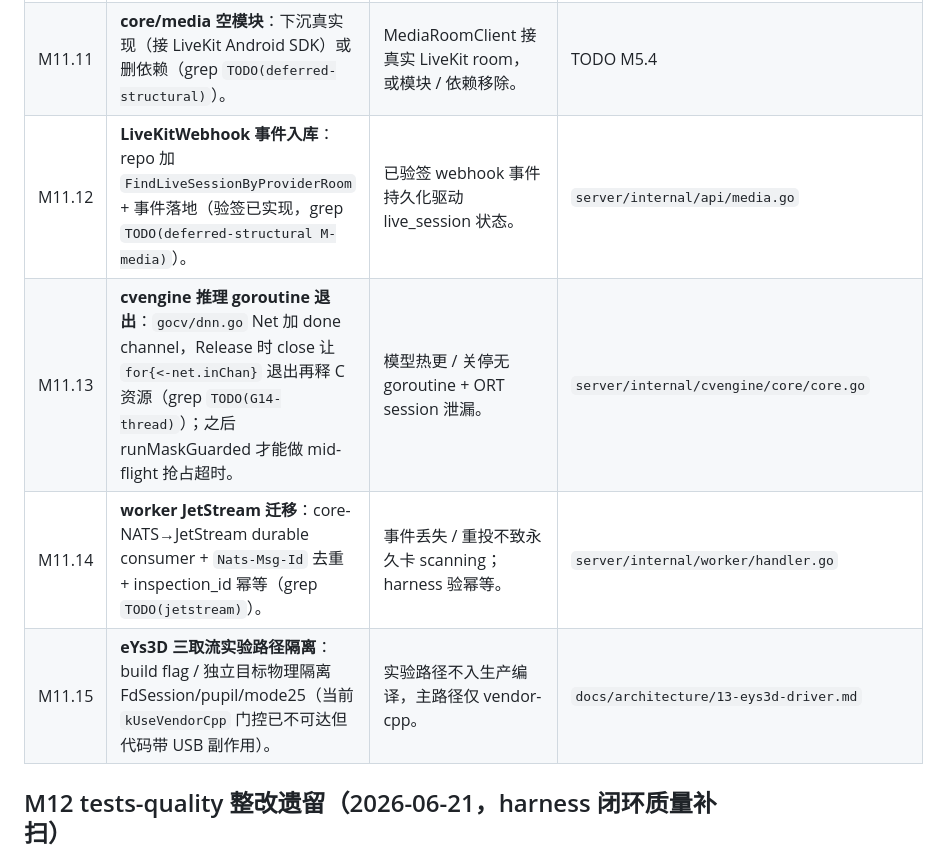
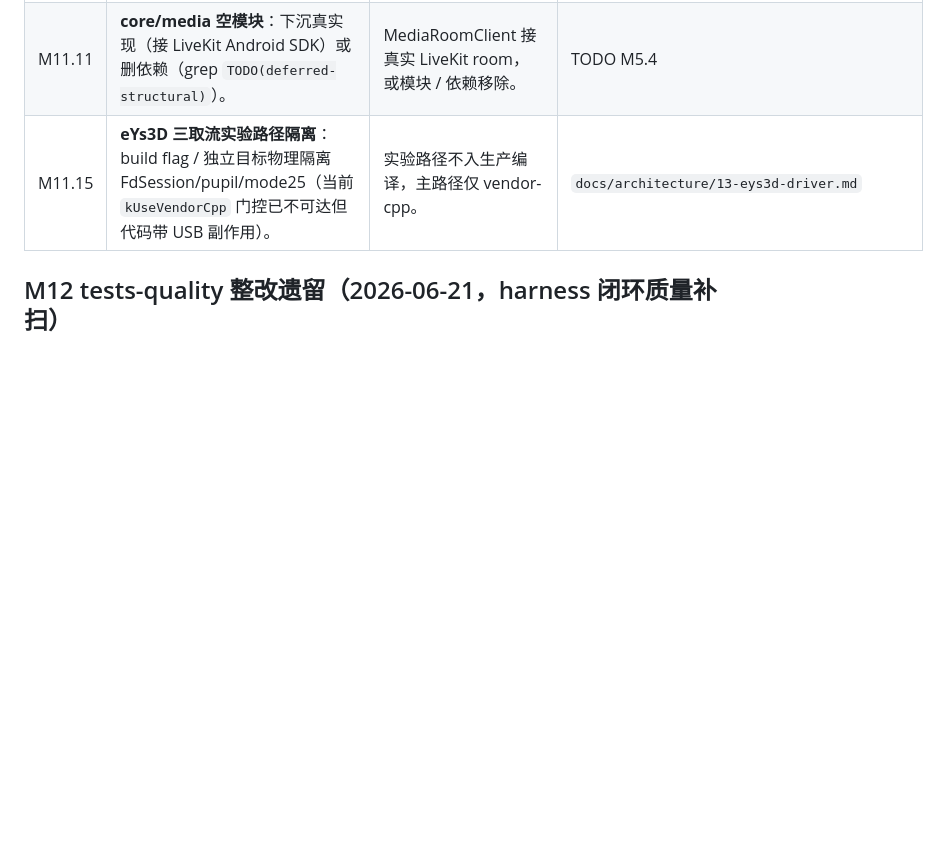
Before and after one commit to intgogo/gomob, a Markdown page: TODO.md, the part around the change. Drawn GitHub-style; blank space fills up the shorter version.

Commit message:
docs(todo): 服务端可靠性组出账(M11.12/13/14 完成删除)
M11.12 webhook 驱动 live_session 状态、M11.13 cvengine goroutine done channel、
M11.14 worker JetStream durable 均完成(见 4efa0d9,真 -js NATS 冒烟过)。

剩余 backlog:M11 6 条(M11.1 内参终态 / M11.2 部署变量 / M11.5 migration CI /
M11.6 TLS UI / M11.7 MessageDao / M11.9 Noop / M11.10 declineCall / M11.11 core-media /
M11.15 eYs3D 隔离)+ M12 4 条(M12.2 隔离 / M12.3 native assert 余 / M12.5 flaky 余 / M12.6 契约)。

Co-Authored-By: Claude Opus 4.8 (1M context) <noreply@anthropic.com>

```diff
--- a/TODO.md
+++ b/TODO.md
@@ -334,9 +334,6 @@
 | M11.9 | **MessageRepository 去 Noop 默认参**：删 `realtimeRepository` 默认值，~30 处测试显式传 Fake。 | 生产强制注入真实现，无可缺省误读。 | `core/data/.../MessageRepository.kt` |
 | M11.10 | **拒接通知服务端**：新增 `MessageRepository.declineCall` + `MessageApi` 端点 + 服务端 `call_decline` fanout（grep `TODO(structural call-decline)`）。 | 被叫拒接后主叫停止振铃，写 call_logs（reason=rejected）。 | `feature/message/.../IncomingCallOverlay.kt` |
 | M11.11 | **core/media 空模块**：下沉真实现（接 LiveKit Android SDK）或删依赖（grep `TODO(deferred-structural)`）。 | MediaRoomClient 接真实 LiveKit room，或模块 / 依赖移除。 | TODO M5.4 |
-| M11.12 | **LiveKitWebhook 事件入库**：repo 加 `FindLiveSessionByProviderRoom` + 事件落地（验签已实现，grep `TODO(deferred-structural M-media)`）。 | 已验签 webhook 事件持久化驱动 live_session 状态。 | `server/internal/api/media.go` |
-| M11.13 | **cvengine 推理 goroutine 退出**：`gocv/dnn.go` Net 加 done channel，Release 时 close 让 `for{<-net.inChan}` 退出再释 C 资源（grep `TODO(G14-thread)`）；之后 runMaskGuarded 才能做 mid-flight 抢占超时。 | 模型热更 / 关停无 goroutine + ORT session 泄漏。 | `server/internal/cvengine/core/core.go` |
-| M11.14 | **worker JetStream 迁移**：core-NATS→JetStream durable consumer + `Nats-Msg-Id` 去重 + inspection_id 幂等（grep `TODO(jetstream)`）。 | 事件丢失 / 重投不致永久卡 scanning；harness 验幂等。 | `server/internal/worker/handler.go` |
 | M11.15 | **eYs3D 三取流实验路径隔离**：build flag / 独立目标物理隔离 FdSession/pupil/mode25（当前 `kUseVendorCpp` 门控已不可达但代码带 USB 副作用）。 | 实验路径不入生产编译，主路径仅 vendor-cpp。 | `docs/architecture/13-eys3d-driver.md` |
 
 ## M12 tests-quality 整改遗留（2026-06-21，harness 闭环质量补扫）
```
